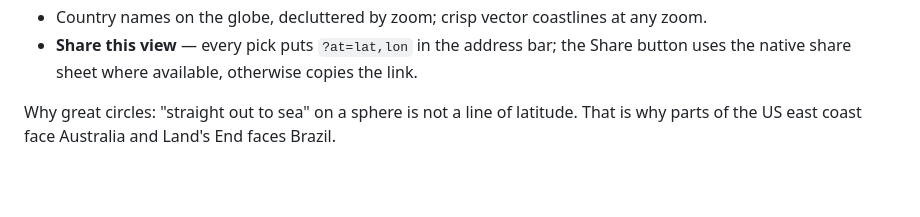
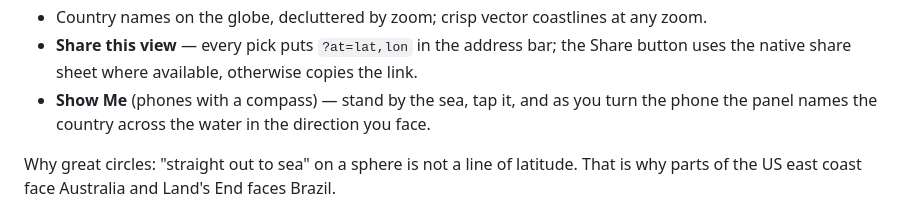
Before and after one commit to adamwoodland2/nearest.land, a Markdown page: README.md, the part around the change. Drawn GitHub-style; blank space fills up the shorter version.

Commit message:
README: mention compass mode
Co-Authored-By: Claude Fable 5 <noreply@anthropic.com>

```diff
--- a/README.md
+++ b/README.md
@@ -20,6 +20,8 @@ Free, runs entirely in your browser, no account, no adverts.
 - Country names on the globe, decluttered by zoom; crisp vector coastlines at any zoom.
 - **Share this view** — every pick puts `?at=lat,lon` in the address bar; the Share button uses
   the native share sheet where available, otherwise copies the link.
+- **Show Me** (phones with a compass) — stand by the sea, tap it, and as you turn the phone the
+  panel names the country across the water in the direction you face.
 
 Why great circles: "straight out to sea" on a sphere is not a line of latitude. That is why
 parts of the US east coast face Australia and Land's End faces Brazil.
```
